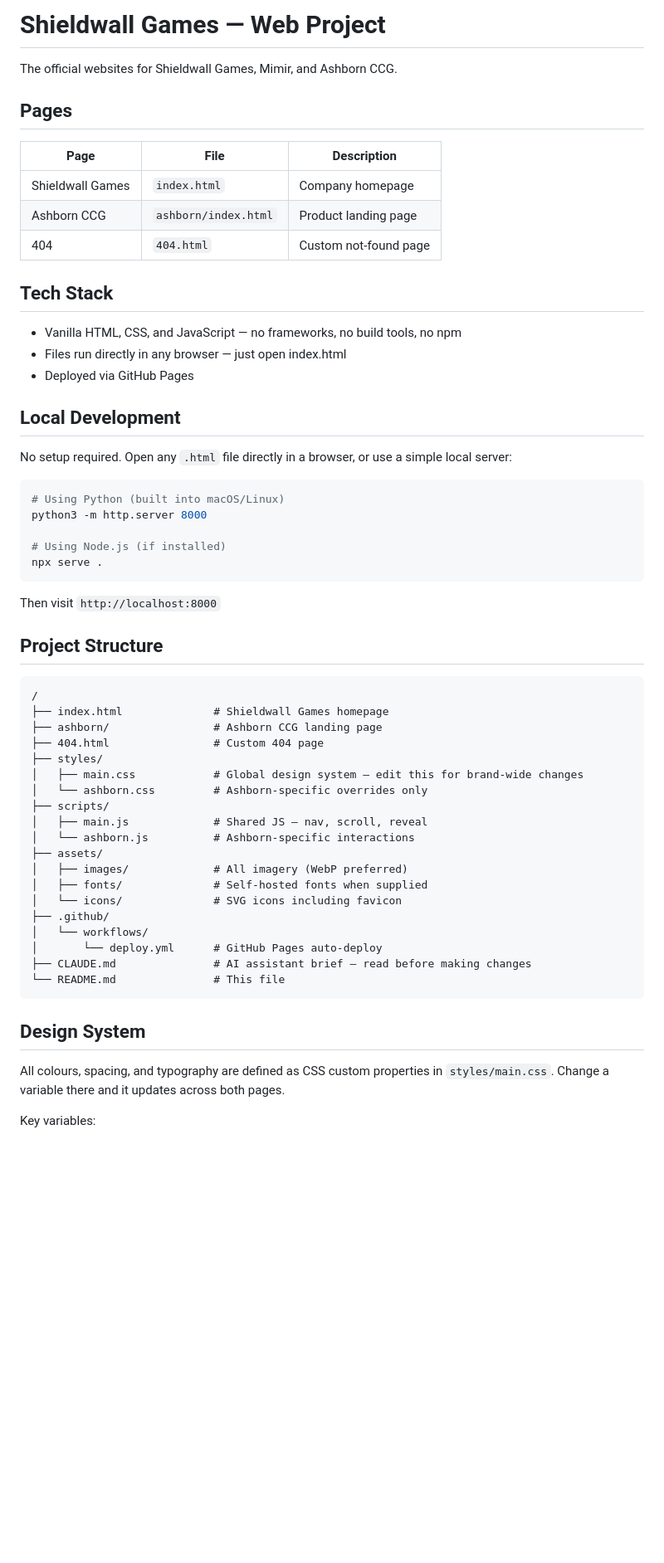
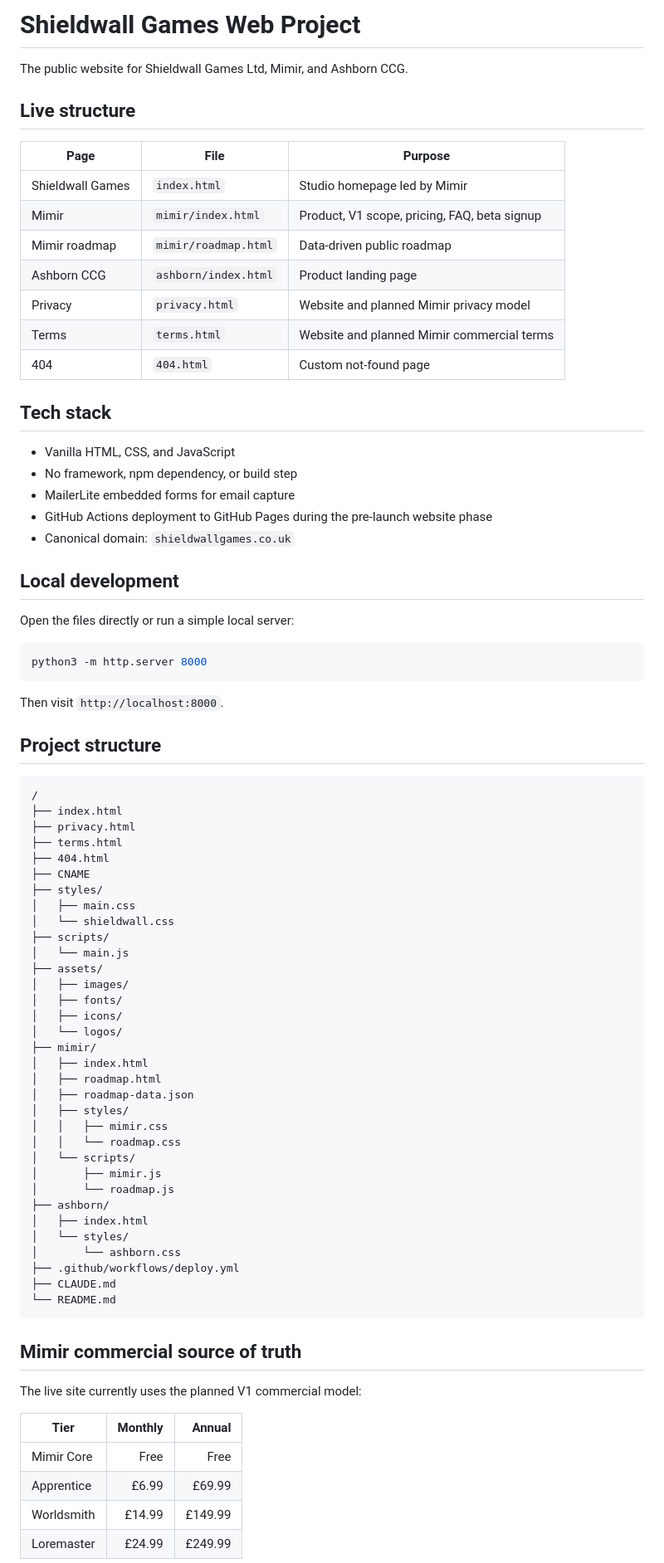
Before and after one commit to AlexGoldsmithUnrealDev/ShieldwalllGames, a Markdown page: README.md, the part around one of its changes. Shown at 83% size. GitHub-like rendering; blank space fills up the shorter version.

Commit message:
docs: refresh Shieldwall website README

````diff
--- a/README.md
+++ b/README.md
@@ -1,62 +1,83 @@
-# Shieldwall Games — Web Project
+# Shieldwall Games Web Project
 
-The official websites for Shieldwall Games, Mimir, and Ashborn CCG.
+The public website for Shieldwall Games Ltd, Mimir, and Ashborn CCG.
 
-## Pages
+## Live structure
 
-| Page | File | Description |
-|------|------|-------------|
-| Shieldwall Games | `index.html` | Company homepage |
+| Page | File | Purpose |
+| --- | --- | --- |
+| Shieldwall Games | `index.html` | Studio homepage led by Mimir |
+| Mimir | `mimir/index.html` | Product, V1 scope, pricing, FAQ, beta signup |
+| Mimir roadmap | `mimir/roadmap.html` | Data-driven public roadmap |
 | Ashborn CCG | `ashborn/index.html` | Product landing page |
+| Privacy | `privacy.html` | Website and planned Mimir privacy model |
+| Terms | `terms.html` | Website and planned Mimir commercial terms |
 | 404 | `404.html` | Custom not-found page |
 
-## Tech Stack
+## Tech stack
 
-- Vanilla HTML, CSS, and JavaScript — no frameworks, no build tools, no npm
-- Files run directly in any browser — just open index.html
-- Deployed via GitHub Pages
+- Vanilla HTML, CSS, and JavaScript
+- No framework, npm dependency, or build step
+- MailerLite embedded forms for email capture
+- GitHub Actions deployment to GitHub Pages during the pre-launch website phase
+- Canonical domain: `shieldwallgames.co.uk`
 
-## Local Development
+## Local development
 
-No setup required. Open any `.html` file directly in a browser, or use a simple local server:
+Open the files directly or run a simple local server:
 
 ```bash
-# Using Python (built into macOS/Linux)
 python3 -m http.server 8000
-
-# Using Node.js (if installed)
-npx serve .
 ```
 
-Then visit `http://localhost:8000`
+Then visit `http://localhost:8000`.
 
-## Project Structure
+## Project structure
 
-```
+```text
 /
-├── index.html              # Shieldwall Games homepage
-├── ashborn/                # Ashborn CCG landing page
-├── 404.html                # Custom 404 page
+├── index.html
+├── privacy.html
+├── terms.html
+├── 404.html
+├── CNAME
 ├── styles/
-│   ├── main.css            # Global design system — edit this for brand-wide changes
-│   └── ashborn.css         # Ashborn-specific overrides only
+│   ├── main.css
+│   └── shieldwall.css
 ├── scripts/
-│   ├── main.js             # Shared JS — nav, scroll, reveal
-│   └── ashborn.js          # Ashborn-specific interactions
+│   └── main.js
 ├── assets/
-│   ├── images/             # All imagery (WebP preferred)
-│   ├── fonts/              # Self-hosted fonts when supplied
-│   └── icons/              # SVG icons including favicon
-├── .github/
-│   └── workflows/
-│       └── deploy.yml      # GitHub Pages auto-deploy
-├── CLAUDE.md               # AI assistant brief — read before making changes
-└── README.md               # This file
+│   ├── images/
+│   ├── fonts/
+│   ├── icons/
+│   └── logos/
+├── mimir/
+│   ├── index.html
+│   ├── roadmap.html
+│   ├── roadmap-data.json
+│   ├── styles/
+│   │   ├── mimir.css
+│   │   └── roadmap.css
+│   └── scripts/
+│       ├── mimir.js
+│       └── roadmap.js
+├── ashborn/
+│   ├── index.html
+│   └── styles/
+│       └── ashborn.css
+├── .github/workflows/deploy.yml
+├── CLAUDE.md
+└── README.md
 ```
 
-## Design System
+## Mimir commercial source of truth
 
-All colours, spacing, and typography are defined as CSS custom properties in `styles/main.css`. Change a variable there and it updates across both pages.
+The live site currently uses the planned V1 commercial model:
 
-Key variables:
+| Tier | Monthly | Annual |
+| --- | ---: | ---: |
+| Mimir Core | Free | Free |
+| Apprentice | £6.99 | £69.99 |
+| Worldsmith | £14.99 | £149.99 |
+| Loremaster | £24.99 | £249.99 |
 
````
Also changed, not shown: other parts of README.md (+87 -47 lines).
